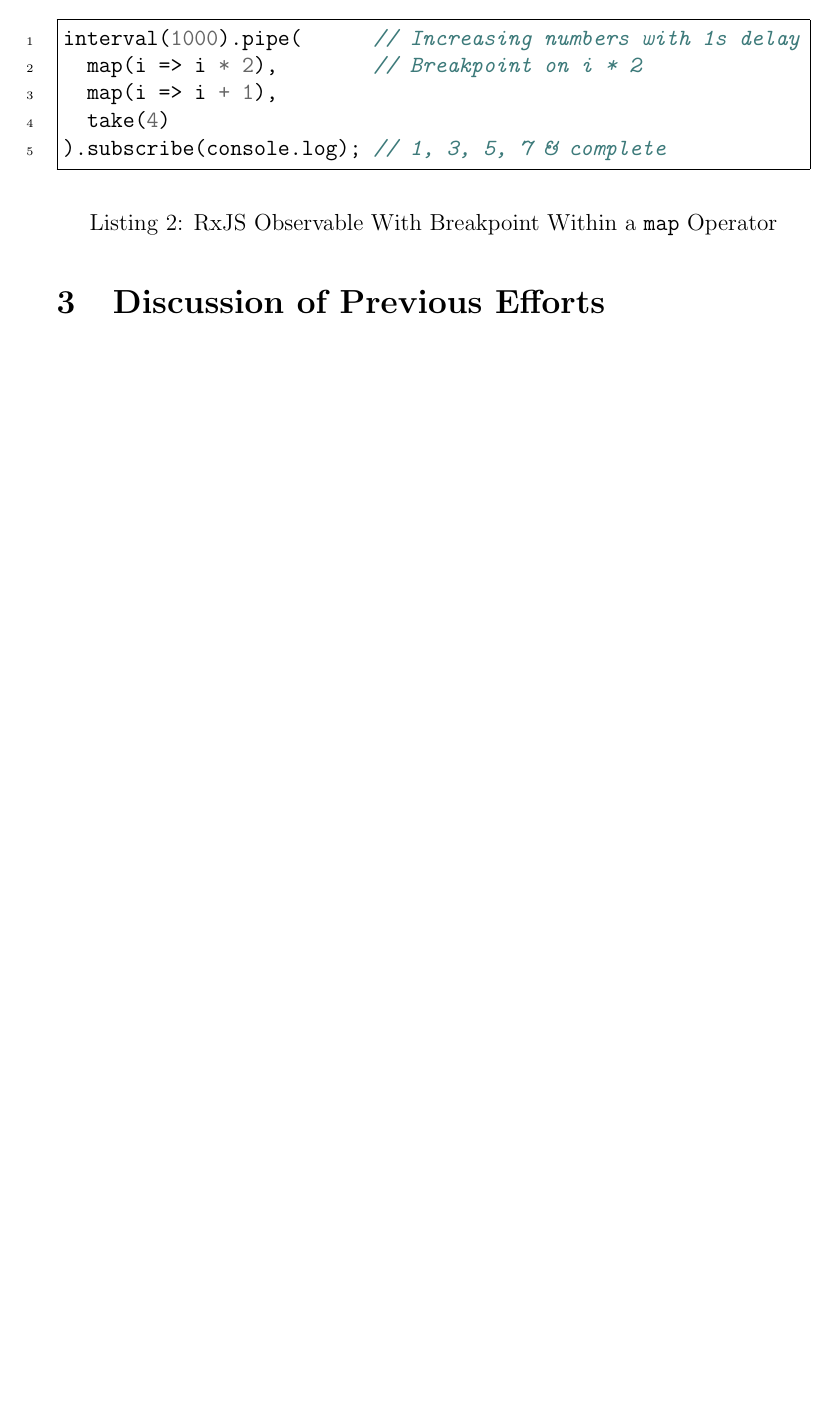
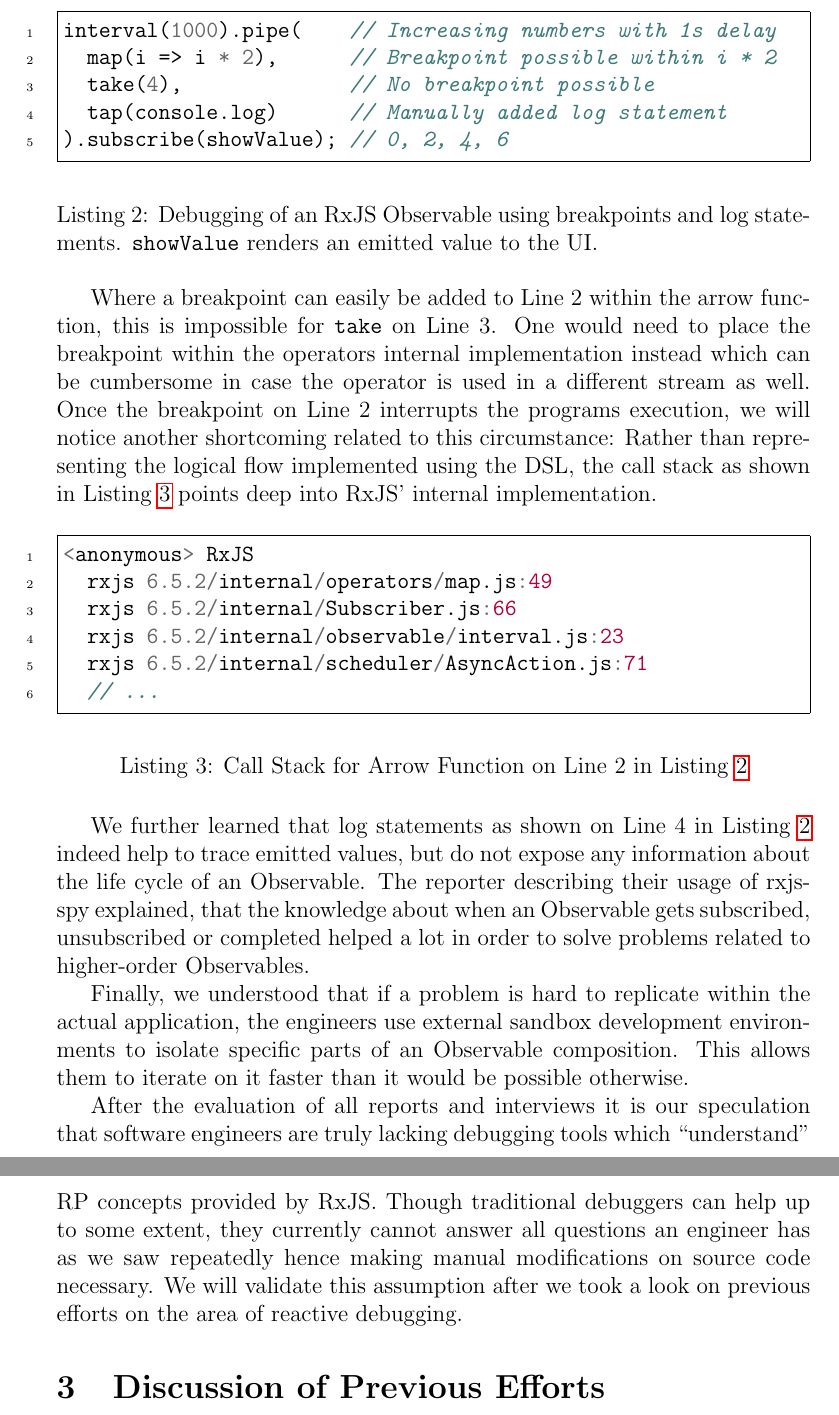
Before and after one commit to swissmanu/mse-paper-debugging-of-rxjs-based-applications, a LaTeX document (paper.tex): part of page 10 of 16 before the commit and two parts of pages 10 and 11 of 17 after it, the two joined at a grey line, cut so that both start at the same text, the shorter picture padded with empty space. Compiled offline with pdfLaTeX.

Commit message:
Finish Wrap Up

```diff
--- a/paper.tex
+++ b/paper.tex
@@ -162,15 +155,36 @@ It is crucial to the engineers to \textbf{understand data flows}  within the Obs
 
 \begin{listing}[H]
 	\begin{minted}{TypeScript}
-		interval(1000).pipe(      // Increasing numbers with 1s delay
-		  map(i => i * 2),        // Breakpoint on i * 2
-		  map(i => i + 1),
-		  take(4)
-		).subscribe(console.log); // 1, 3, 5, 7 & complete
+		interval(1000).pipe(    // Increasing numbers with 1s delay
+		  map(i => i * 2),      // Breakpoint possible within i * 2
+		  take(4),              // No breakpoint possible
+		  tap(console.log)      // Manually added log statement
+		).subscribe(showValue); // 0, 2, 4, 6
 	\end{minted}
-	\caption{RxJS Observable With Breakpoint Within a \mintinline{TypeScript}{map} Operator}
-	\label{lst:rxjs-step-controls}
+	\caption{Debugging of an RxJS Observable using breakpoints and log statements. \mintinline{TypeScript}{showValue} renders an emitted value to the UI.}
+	\label{lst:rxjs-debugging}
 \end{listing}
+
+Where a breakpoint can easily be added to Line~2 within the arrow function, this is impossible for \mintinline{TypeScript}{take} on Line~3. One would need to place the breakpoint within the operators internal implementation instead which can be cumbersome in case the operator is used in a different stream as well. Once the breakpoint on Line~2 interrupts the programs execution, we will notice another shortcoming related to this circumstance: Rather than representing the logical flow implemented using the DSL, the call stack as shown in Listing~\ref{lst:rxjs-call-stack} points deep into RxJS' internal implementation.
+
+\begin{listing}[H]
+	\begin{minted}{TypeScript}
+		<anonymous> RxJS
+			rxjs 6.5.2/internal/operators/map.js:49
+			rxjs 6.5.2/internal/Subscriber.js:66
+			rxjs 6.5.2/internal/observable/interval.js:23
+			rxjs 6.5.2/internal/scheduler/AsyncAction.js:71
+			// ...
+	\end{minted}
+	\caption{Call Stack for Arrow Function on Line~2 in Listing~\ref{lst:rxjs-debugging}}
+	\label{lst:rxjs-call-stack}
+\end{listing}
+
+We further learned that log statements as shown on Line~4 in Listing~\ref{lst:rxjs-debugging} indeed help to trace emitted values, but do not expose any information about the life cycle of an Observable. The reporter describing their usage of rxjs-spy explained, that the knowledge about when an Observable gets subscribed, unsubscribed or completed helped a lot in order to solve problems related to higher-order Observables.
+
+Finally, we understood that if a problem is hard to replicate within the actual application, the engineers use external sandbox development environments to isolate specific parts of an Observable composition. This allows them to iterate on it faster than it would be possible otherwise.
+
+After the evaluation of all reports and interviews it is our speculation that software engineers are truly lacking debugging tools which ``understand'' RP concepts provided by RxJS. Though traditional debuggers can help up to some extent, they currently cannot answer all questions an engineer has as we saw repeatedly hence making manual modifications on source code necessary. We will validate this assumption after we took a look on previous efforts on the area of reactive debugging.
 
 
 \section{Discussion of Previous Efforts}
```
Also changed, not shown: paper.tex (19 more changed lines).
